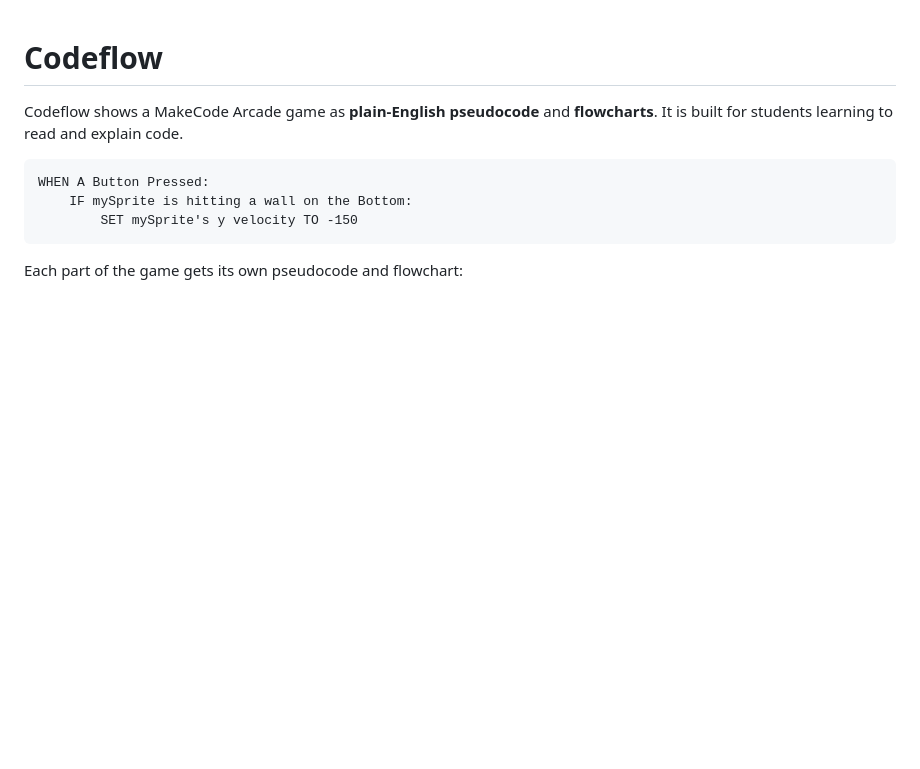
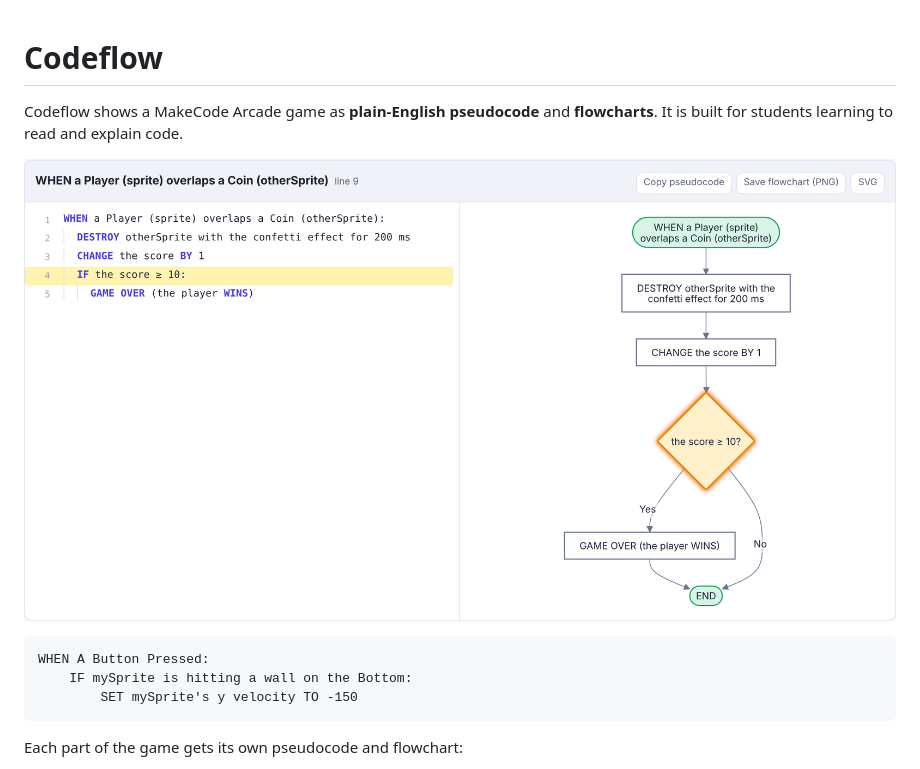
Before and after one commit to Anwhel/pxt-codeflow, a Markdown page: README.md, the part around the change. Drawn GitHub-style; pictures changed too: docs/screenshot.png (added); blank space fills up the shorter version.

Commit message:
Prepare for MakeCode extension approval
Add MIT license, README screenshot, and make the pseudocode-to-flowchart
hover highlight visible (Mermaid class styles overrode the stroke).

Co-Authored-By: Claude Opus 5.5 <noreply@anthropic.com>
Claude-Session: https://claude.ai/code/session_01Hmekk4hHfP4nhEueiyuQaj

````diff
--- a/README.md
+++ b/README.md
@@ -2,6 +2,8 @@
 
 Codeflow shows a MakeCode Arcade game as **plain-English pseudocode** and **flowcharts**.
 It is built for students learning to read and explain code.
+
+![Codeflow showing an overlap event as pseudocode next to its flowchart](docs/screenshot.png)
 
 ```
 WHEN A Button Pressed:
````
Also changed, not shown: 3 other files.
